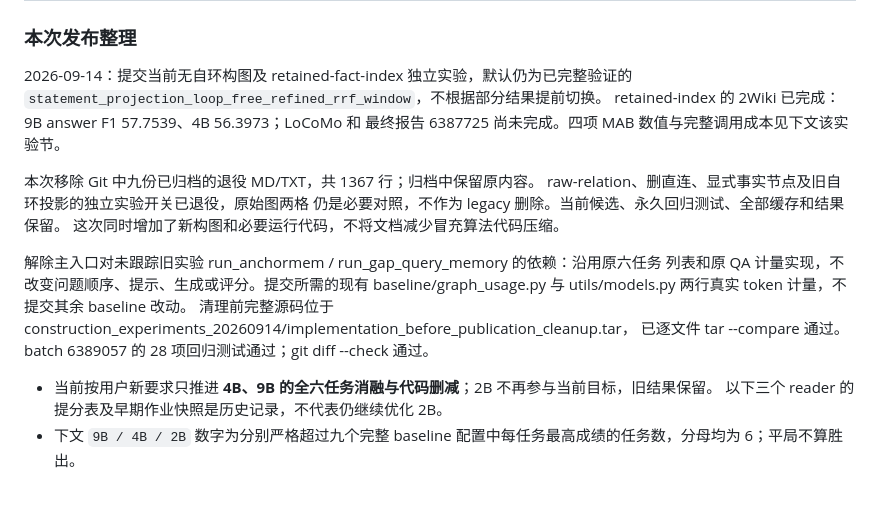
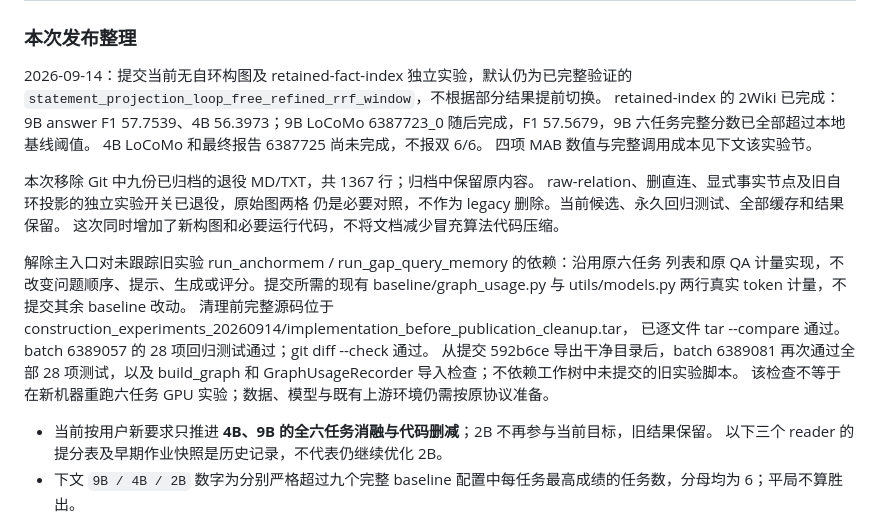
Before and after one commit to Sizchode/agent-memory, a Markdown page: optimization/record.md, the part around the change. GitHub-like rendering; blank space fills up the shorter version.

Commit message:
补充干净提交验证与候选评测状态

```diff
--- a/optimization/record.md
+++ b/optimization/record.md
@@ -15,8 +15,10 @@
 
 2026-09-14：提交当前无自环构图及 retained-fact-index 独立实验，默认仍为已完整验证的
 `statement_projection_loop_free_refined_rrf_window`，不根据部分结果提前切换。
-retained-index 的 2Wiki 已完成：9B answer F1 57.7539、4B 56.3973；LoCoMo 和
-最终报告 6387725 尚未完成。四项 MAB 数值与完整调用成本见下文该实验节。
+retained-index 的 2Wiki 已完成：9B answer F1 57.7539、4B 56.3973；9B LoCoMo
+6387723_0 随后完成，F1 57.5679，9B 六任务完整分数已全部超过本地基线阈值。
+4B LoCoMo 和最终报告 6387725 尚未完成，不报双 6/6。
+四项 MAB 数值与完整调用成本见下文该实验节。
 
 本次移除 Git 中九份已归档的退役 MD/TXT，共 1367 行；归档中保留原内容。
 raw-relation、删直连、显式事实节点及旧自环投影的独立实验开关已退役，原始图两格
@@ -28,6 +30,9 @@ raw-relation、删直连、显式事实节点及旧自环投影的独立实验
 baseline/graph_usage.py 与 utils/models.py 两行真实 token 计量，不提交其余 baseline 改动。
 清理前完整源码位于 construction_experiments_20260914/implementation_before_publication_cleanup.tar，
 已逐文件 tar --compare 通过。batch 6389057 的 28 项回归测试通过；git diff --check 通过。
+从提交 592b6ce 导出干净目录后，batch 6389081 再次通过全部 28 项测试，以及 build_graph
+和 GraphUsageRecorder 导入检查；不依赖工作树中未提交的旧实验脚本。
+该检查不等于在新机器重跑六任务 GPU 实验；数据、模型与既有上游环境仍需按原协议准备。
 
 - 当前按用户新要求只推进 **4B、9B 的全六任务消融与代码删减**；2B 不再参与当前目标，旧结果保留。
   以下三个 reader 的提分表及早期作业快照是历史记录，不代表仍继续优化 2B。
```
Also changed, not shown: optimization/README.md (+2 -2 lines).
